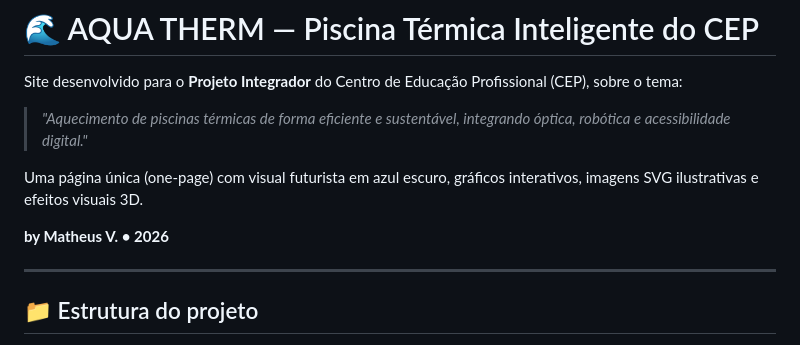
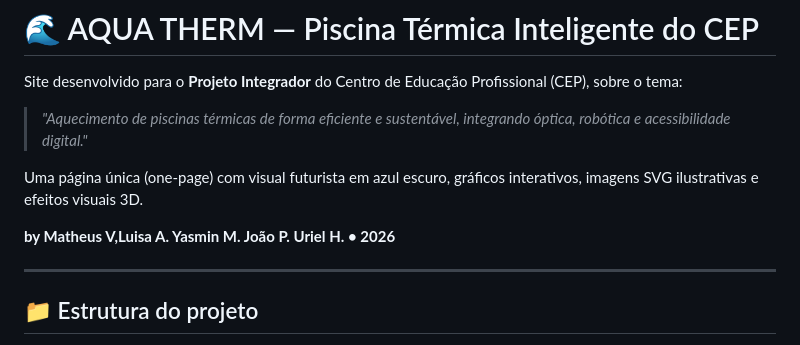
Before and after one commit to matheuscomt/PROJETO-INTEGRADOR, a Markdown page: README.md, the part around the change. GitHub-like rendering.

```diff
--- a/README.md
+++ b/README.md
@@ -6,7 +6,7 @@ Site desenvolvido para o **Projeto Integrador** do Centro de Educação Profissi
 
 Uma página única (one-page) com visual futurista em azul escuro, gráficos interativos, imagens SVG ilustrativas e efeitos visuais 3D.
 
-**by Matheus V. • 2026**
+**by Matheus V,Luisa A. Yasmin M. João P. Uriel H. • 2026**
 
 ---
 
```
